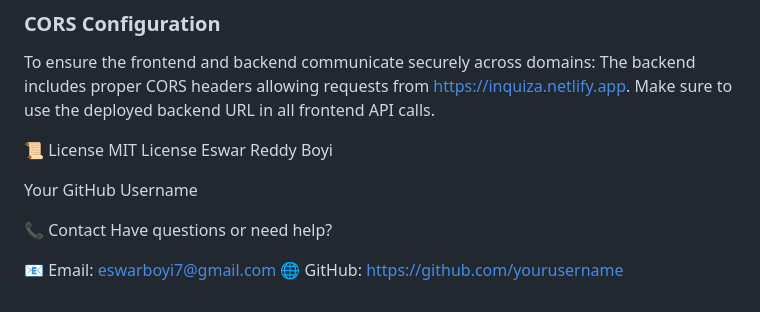
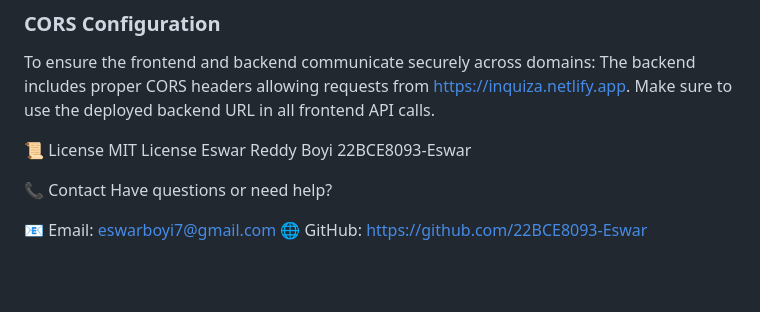
Before and after one commit to EswarReddyBoyi/Interactive-Quiz, a Markdown page: README.md, the part around the change. Drawn GitHub-style; blank space fills up the shorter version.

```diff
--- a/README.md
+++ b/README.md
@@ -202,11 +202,10 @@ Make sure to use the deployed backend URL in all frontend API calls.
 📜 License
 MIT License
 Eswar Reddy Boyi
-
-Your GitHub Username
+22BCE8093-Eswar
 
 📞 Contact
 Have questions or need help?
 
 📧 Email: eswarboyi7@gmail.com
-🌐 GitHub: [https://github.com/yourusername](https://github.com/22BCE8093-Eswar)
+🌐 GitHub: [https://github.com/22BCE8093-Eswar](https://github.com/22BCE8093-Eswar)
```
